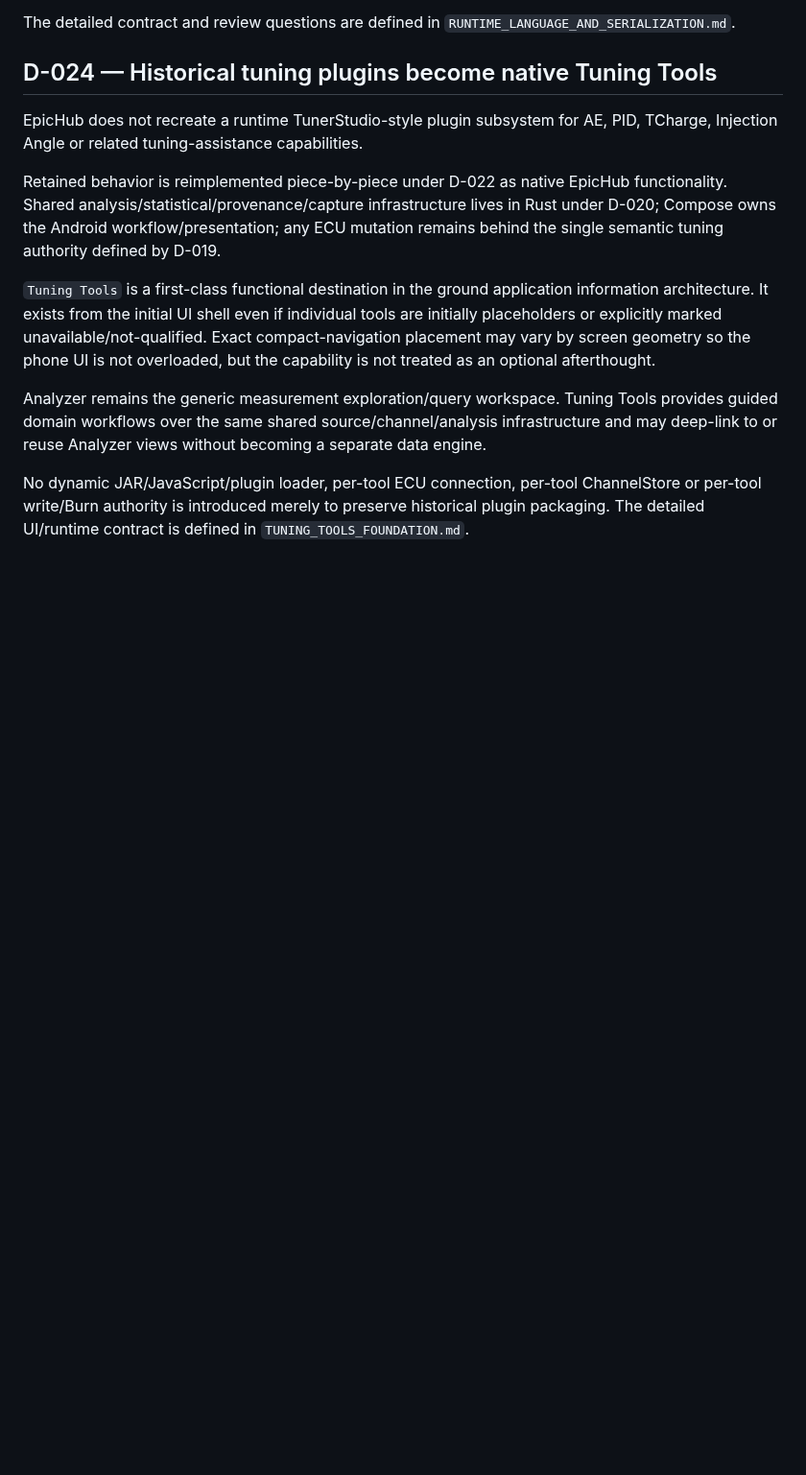
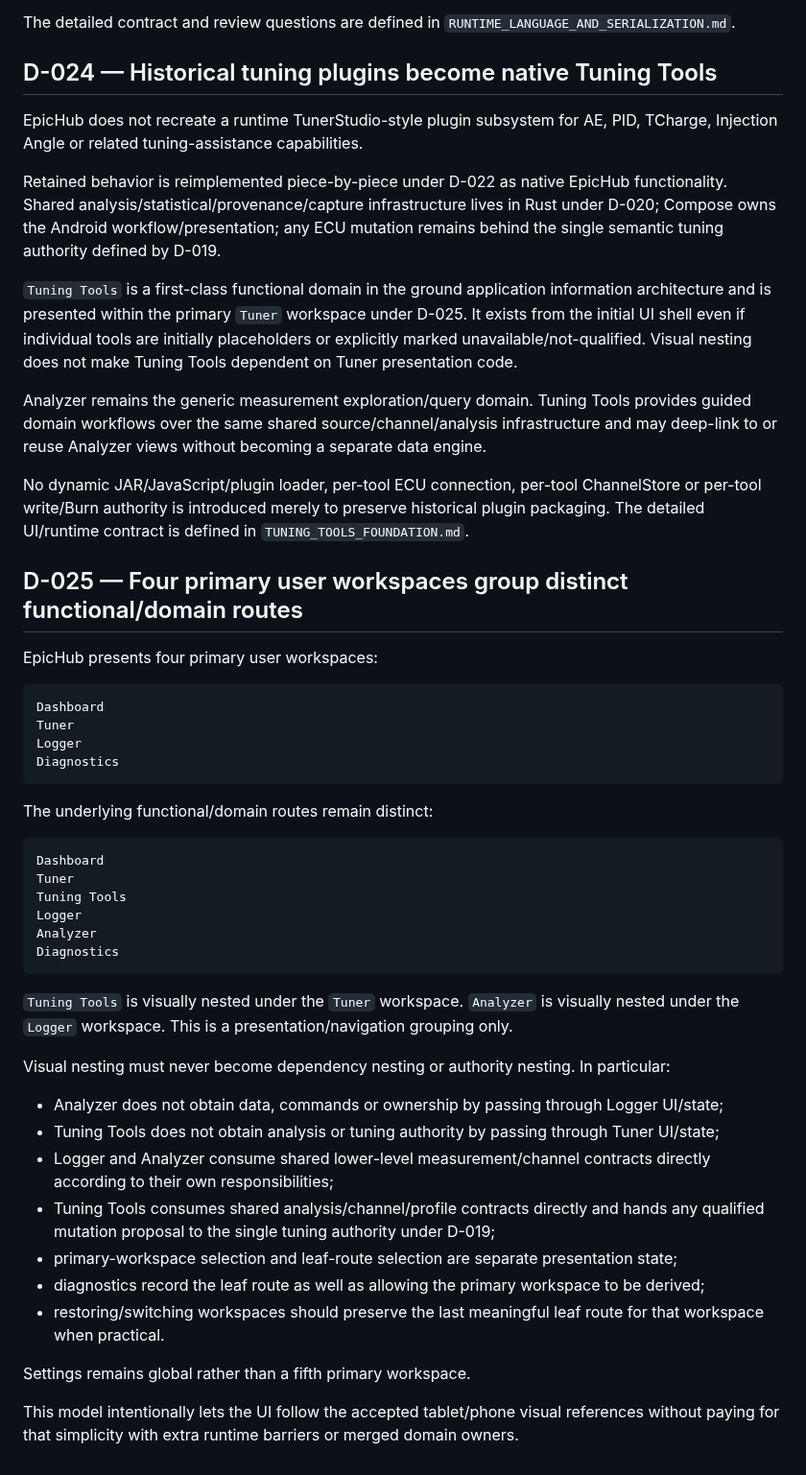
Before and after one commit to PJawZK/EpicHub-EpicEFI-Android, a Markdown page: docs/architecture/DECISIONS.md, the part around the change. Shown at 96% size. GitHub-like rendering; blank space fills up the shorter version.

Commit message:
Lock four-workspace navigation over distinct domain routes

````diff
--- a/docs/architecture/DECISIONS.md
+++ b/docs/architecture/DECISIONS.md
@@ -189,8 +189,46 @@ EpicHub does not recreate a runtime TunerStudio-style plugin subsystem for AE, P
 
 Retained behavior is reimplemented piece-by-piece under D-022 as native EpicHub functionality. Shared analysis/statistical/provenance/capture infrastructure lives in Rust under D-020; Compose owns the Android workflow/presentation; any ECU mutation remains behind the single semantic tuning authority defined by D-019.
 
-`Tuning Tools` is a first-class functional destination in the ground application information architecture. It exists from the initial UI shell even if individual tools are initially placeholders or explicitly marked unavailable/not-qualified. Exact compact-navigation placement may vary by screen geometry so the phone UI is not overloaded, but the capability is not treated as an optional afterthought.
+`Tuning Tools` is a first-class functional domain in the ground application information architecture and is presented within the primary `Tuner` workspace under D-025. It exists from the initial UI shell even if individual tools are initially placeholders or explicitly marked unavailable/not-qualified. Visual nesting does not make Tuning Tools dependent on Tuner presentation code.
 
-Analyzer remains the generic measurement exploration/query workspace. Tuning Tools provides guided domain workflows over the same shared source/channel/analysis infrastructure and may deep-link to or reuse Analyzer views without becoming a separate data engine.
+Analyzer remains the generic measurement exploration/query domain. Tuning Tools provides guided domain workflows over the same shared source/channel/analysis infrastructure and may deep-link to or reuse Analyzer views without becoming a separate data engine.
 
 No dynamic JAR/JavaScript/plugin loader, per-tool ECU connection, per-tool ChannelStore or per-tool write/Burn authority is introduced merely to preserve historical plugin packaging. The detailed UI/runtime contract is defined in `TUNING_TOOLS_FOUNDATION.md`.
+
+## D-025 — Four primary user workspaces group distinct functional/domain routes
+
+EpicHub presents four primary user workspaces:
+
+```text
+Dashboard
+Tuner
+Logger
+Diagnostics
+```
+
+The underlying functional/domain routes remain distinct:
+
+```text
+Dashboard
+Tuner
+Tuning Tools
+Logger
+Analyzer
+Diagnostics
+```
+
+`Tuning Tools` is visually nested under the `Tuner` workspace. `Analyzer` is visually nested under the `Logger` workspace. This is a presentation/navigation grouping only.
+
+Visual nesting must never become dependency nesting or authority nesting. In particular:
+
+- Analyzer does not obtain data, commands or ownership by passing through Logger UI/state;
+- Tuning Tools does not obtain analysis or tuning authority by passing through Tuner UI/state;
+- Logger and Analyzer consume shared lower-level measurement/channel contracts directly according to their own responsibilities;
+- Tuning Tools consumes shared analysis/channel/profile contracts directly and hands any qualified mutation proposal to the single tuning authority under D-019;
+- primary-workspace selection and leaf-route selection are separate presentation state;
+- diagnostics record the leaf route as well as allowing the primary workspace to be derived;
+- restoring/switching workspaces should preserve the last meaningful leaf route for that workspace when practical.
+
+Settings remains global rather than a fifth primary workspace.
+
+This model intentionally lets the UI follow the accepted tablet/phone visual references without paying for that simplicity with extra runtime barriers or merged domain owners.
````
